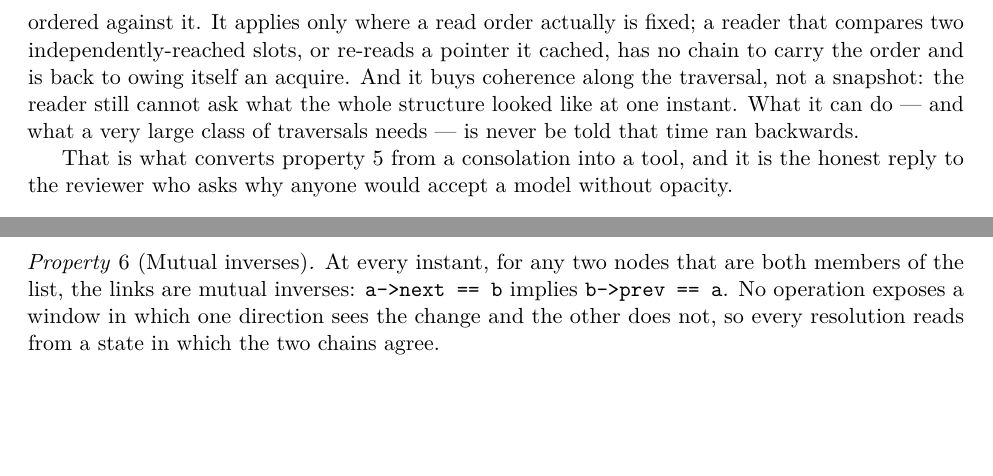
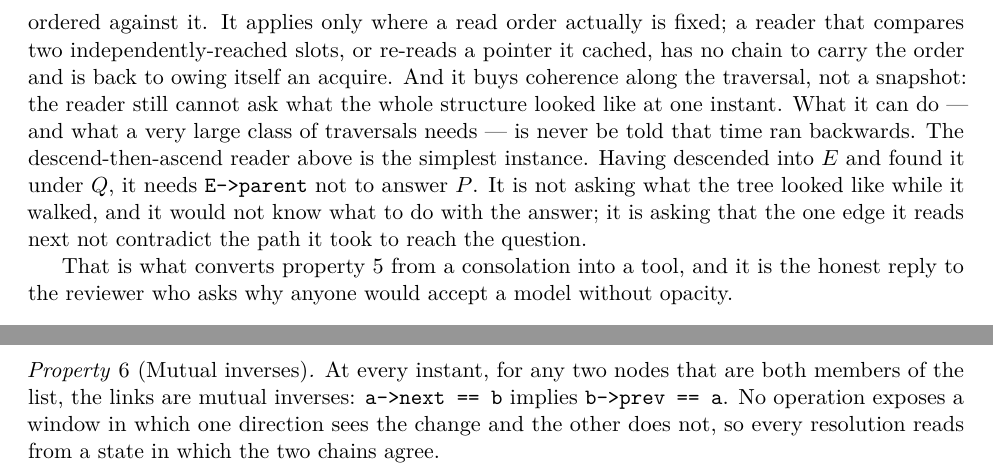
Before and after one commit to compudj/articles, a LaTeX paper (p1-sw-flip-latch/main.tex): two parts of pages 15 and 21 of 46 before the commit and two parts of pages 15 and 22 of 47 after it, joined at a grey line, cut so that both start at the same text, the shorter picture padded with empty space. Compiled offline with pdfLaTeX.

Commit message:
p1: give the "never told that time ran backwards" class a member
McKenney: "Simple example of such a traversal?"

The sentence claimed a very large class and named nobody in it, two paragraphs
after developing the ideal instance and never connecting the two.

The descend-then-ascend reader is now cited there.  Having descended into E and
found it under Q, it needs E->parent not to answer P.  That example does the
work the abstract claim could not: it shows what the reader is NOT asking for
-- what the tree looked like while it walked, which it could not use -- and what
it is asking for, which is that the next edge not contradict the path it took to
reach the question.

That contrast is the point of the sentence and of the paragraph it closes.
Coherence along the traversal and a snapshot are different things, and the
difference is easiest to see in a reader that would have no use for the snapshot
even if it were free.

Signed-off-by: Mathieu Desnoyers <mathieu.desnoyers@efficios.com>

```diff
--- a/p1-sw-flip-latch/main.tex
+++ b/p1-sw-flip-latch/main.tex
@@ -1022,7 +1022,12 @@ slots, or re-reads a pointer it cached, has no chain to carry the order and is
 back to owing itself an acquire. And it buys coherence along the traversal, not
 a snapshot: the reader still cannot ask what the whole structure looked like at
 one instant. What it can do --- and what a very large class of traversals needs
---- is never be told that time ran backwards.
+--- is never be told that time ran backwards. The descend-then-ascend reader
+above is the simplest instance. Having descended into $E$ and found it under
+$Q$, it needs \code{E->parent} not to answer $P$. It is not asking what the tree
+looked like while it walked, and it would not know what to do with the answer;
+it is asking that the one edge it reads next not contradict the path it took to
+reach the question.
 
 That is what converts \cref{prop:monotone} from a consolation into a tool, and
 it is the honest reply to the reviewer who asks why anyone would accept a model
```
